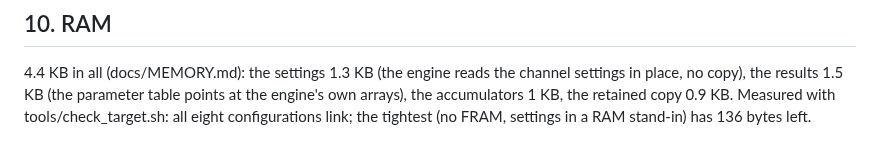
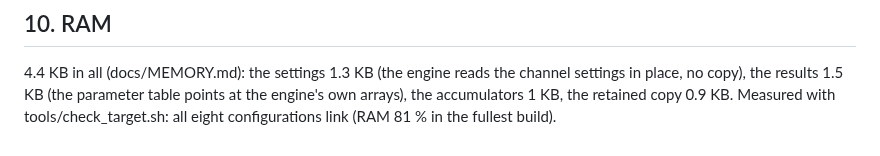
Before and after one commit to EnviroDevelo/cems-platform, a Markdown page: docs/EMISSIONS_MATH.md, the part around the change. GitHub-like rendering.

Commit message:
EMISSIONS_MATH: RAM note after the 32 KB stand-in (d60f90a)
Co-Authored-By: Claude Opus 5.5 <noreply@anthropic.com>
Claude-Session: https://claude.ai/code/session_01J87869ET9qcWUv68UVazeY

```diff
--- a/docs/EMISSIONS_MATH.md
+++ b/docs/EMISSIONS_MATH.md
@@ -211,4 +211,4 @@ short-term averages (this design) or individual values.
 4.4 KB in all (docs/MEMORY.md): the settings 1.3 KB (the engine reads the channel settings in
 place, no copy), the results 1.5 KB (the parameter table points at the engine's own arrays), the
 accumulators 1 KB, the retained copy 0.9 KB. Measured with tools/check_target.sh: all eight
-configurations link; the tightest (no FRAM, settings in a RAM stand-in) has 136 bytes left.
+configurations link (RAM 81 % in the fullest build).
```
